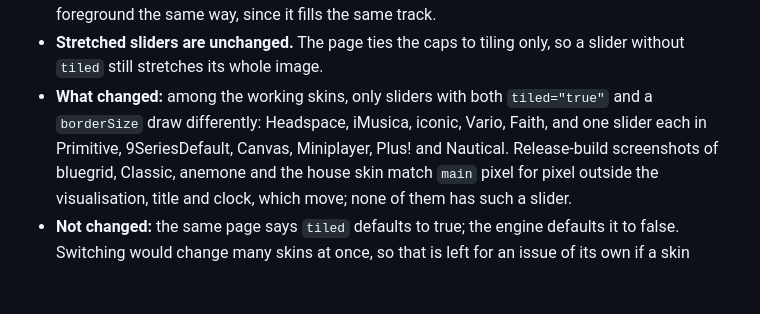
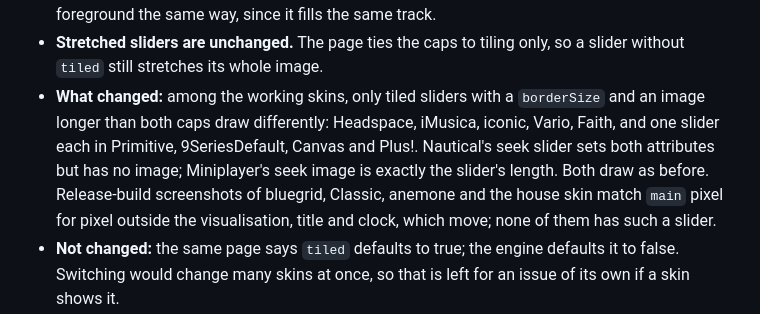
Before and after one commit to data-tuna/nts-desktop-wmp, a Markdown page: docs/decisions.md, the part around the change. Rendered like a GitHub page; blank space fills up the shorter version.

Commit message:
ATA-192 review: list only the skins that draw differently
Co-Authored-By: Claude Opus 5.5 (1M context) <noreply@anthropic.com>
Co-authored-by: multica-agent <github@multica.ai>

```diff
--- a/docs/decisions.md
+++ b/docs/decisions.md
@@ -22,10 +22,12 @@ the evidence.
   it fills the same track.
 - **Stretched sliders are unchanged.** The page ties the caps to tiling
   only, so a slider without `tiled` still stretches its whole image.
-- **What changed:** among the working skins, only sliders with both
-  `tiled="true"` and a `borderSize` draw differently: Headspace, iMusica,
-  iconic, Vario, Faith, and one slider each in Primitive, 9SeriesDefault,
-  Canvas, Miniplayer, Plus! and Nautical. Release-build screenshots of
+- **What changed:** among the working skins, only tiled sliders with a
+  `borderSize` and an image longer than both caps draw differently:
+  Headspace, iMusica, iconic, Vario, Faith, and one slider each in
+  Primitive, 9SeriesDefault, Canvas and Plus!. Nautical's seek slider sets
+  both attributes but has no image; Miniplayer's seek image is exactly the
+  slider's length. Both draw as before. Release-build screenshots of
   bluegrid, Classic, anemone and the house skin match `main` pixel for pixel
   outside the visualisation, title and clock, which move; none of them has
   such a slider.
```
